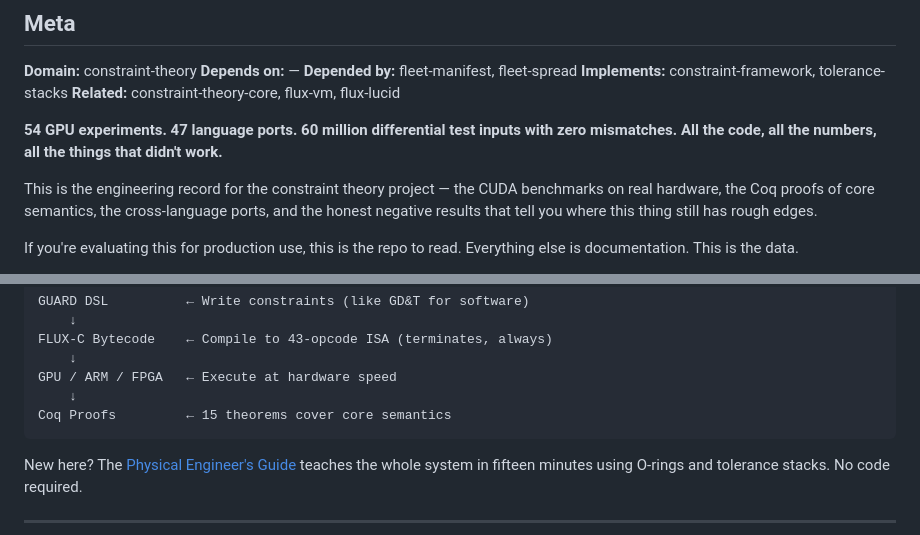
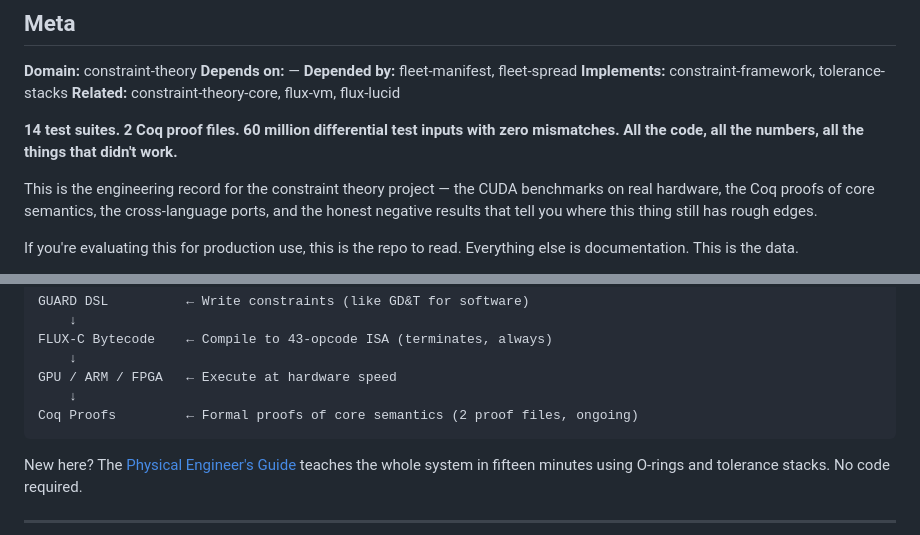
Before and after one commit to SuperInstance/constraint-theory-ecosystem, a Markdown page: README.md, 2 parts joined by grey strips. Rendered like a GitHub page.

Commit message:
Credibility fix: honest numbers — 9 directories, 2 Coq files, 14 test suites (not 47/15)

````diff
--- a/README.md
+++ b/README.md
@@ -10,7 +10,7 @@
 **Related:** constraint-theory-core, flux-vm, flux-lucid
 
 
-**54 GPU experiments. 47 language ports. 60 million differential test inputs with zero mismatches. All the code, all the numbers, all the things that didn't work.**
+**14 test suites. 2 Coq proof files. 60 million differential test inputs with zero mismatches. All the code, all the numbers, all the things that didn't work.**
 
 This is the engineering record for the constraint theory project — the CUDA benchmarks on real hardware, the Coq proofs of core semantics, the cross-language ports, and the honest negative results that tell you where this thing still has rough edges.
 
@@ -47,7 +47,7 @@ FLUX-C Bytecode    ← Compile to 43-opcode ISA (terminates, always)
     ↓
 GPU / ARM / FPGA   ← Execute at hardware speed
     ↓
-Coq Proofs         ← 15 theorems cover core semantics
+Coq Proofs         ← Formal proofs of core semantics (2 proof files, ongoing)
 ```
 
 New here? The [Physical Engineer's Guide](docs/physical-engineers-guide.md) teaches the whole system in fifteen minutes using O-rings and tolerance stacks. No code required.
````
